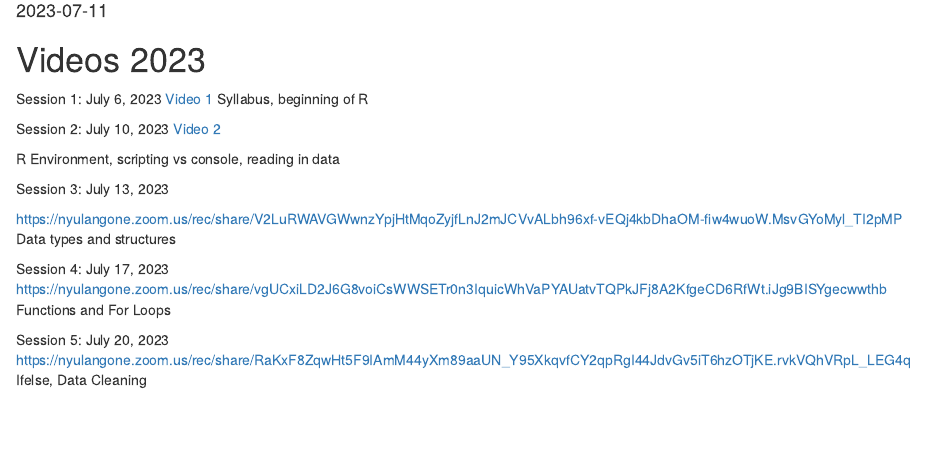
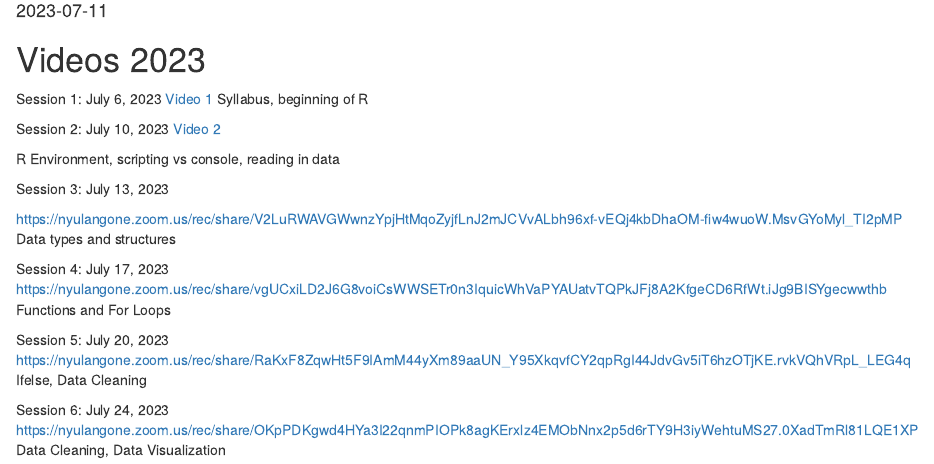
Before and after one commit to fredlapolla/RVilcekMaster23, an R Markdown document (VilcekMastersLevelVideos2023.Rmd): the page in a window 1100 px wide, from 100 px down. Rendered offline with R 4.5, knitr and Pandoc, with nearby package versions.

Commit message:
Update VilcekMastersLevelVideos2023.Rmd

```diff
--- a/VilcekMastersLevelVideos2023.Rmd
+++ b/VilcekMastersLevelVideos2023.Rmd
@@ -33,3 +33,7 @@ Functions and For Loops
 Session 5: July 20, 2023
 https://nyulangone.zoom.us/rec/share/RaKxF8ZqwHt5F9IAmM44yXm89aaUN_Y95XkqvfCY2qpRgI44JdvGv5iT6hzOTjKE.rvkVQhVRpL_LEG4q
 Ifelse, Data Cleaning
+
+Session 6: July 24, 2023
+https://nyulangone.zoom.us/rec/share/OKpPDKgwd4HYa3I22qnmPIOPk8agKErxlz4EMObNnx2p5d6rTY9H3iyWehtuMS27.0XadTmRl81LQE1XP
+Data Cleaning, Data Visualization
```
